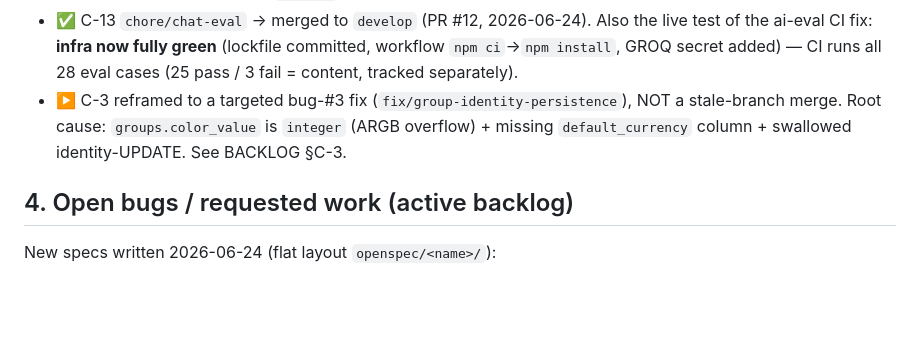
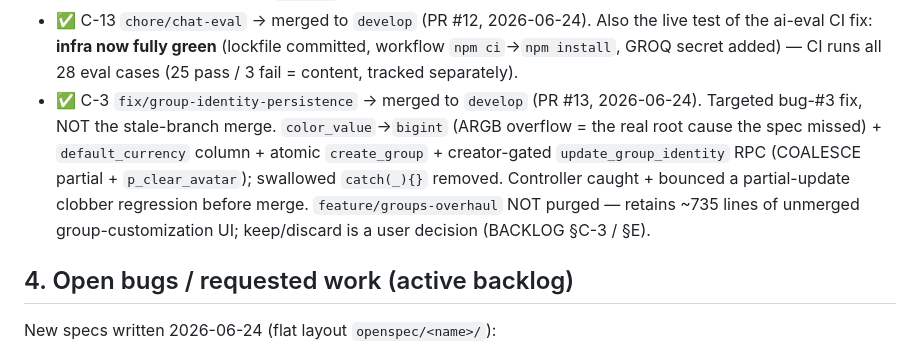
Before and after one commit to jafanlim/SetAll, a Markdown page: PROJECT_LEDGER.md, the part around the change. GitHub-like rendering; blank space fills up the shorter version.

```diff
--- a/PROJECT_LEDGER.md
+++ b/PROJECT_LEDGER.md
@@ -66,9 +66,12 @@ have interdependencies — they must be integrated in order, into `develop`, eac
 - ✅ C-13 `chore/chat-eval` → merged to `develop` (PR #12, 2026-06-24). Also the live test of the
   ai-eval CI fix: **infra now fully green** (lockfile committed, workflow `npm ci`→`npm install`,
   GROQ secret added) — CI runs all 28 eval cases (25 pass / 3 fail = content, tracked separately).
-- ▶️ C-3 reframed to a targeted bug-#3 fix (`fix/group-identity-persistence`), NOT a stale-branch
-  merge. Root cause: `groups.color_value` is `integer` (ARGB overflow) + missing `default_currency`
-  column + swallowed identity-UPDATE. See BACKLOG §C-3.
+- ✅ C-3 `fix/group-identity-persistence` → merged to `develop` (PR #13, 2026-06-24). Targeted bug-#3
+  fix, NOT the stale-branch merge. `color_value`→`bigint` (ARGB overflow = the real root cause the
+  spec missed) + `default_currency` column + atomic `create_group` + creator-gated `update_group_identity`
+  RPC (COALESCE partial + `p_clear_avatar`); swallowed `catch(_){}` removed. Controller caught + bounced a
+  partial-update clobber regression before merge. `feature/groups-overhaul` NOT purged — retains ~735 lines
+  of unmerged group-customization UI; keep/discard is a user decision (BACKLOG §C-3 / §E).
 
 ## 4. Open bugs / requested work (active backlog)
 
```
Also changed, not shown: BACKLOG.md (+10 -1 lines).
